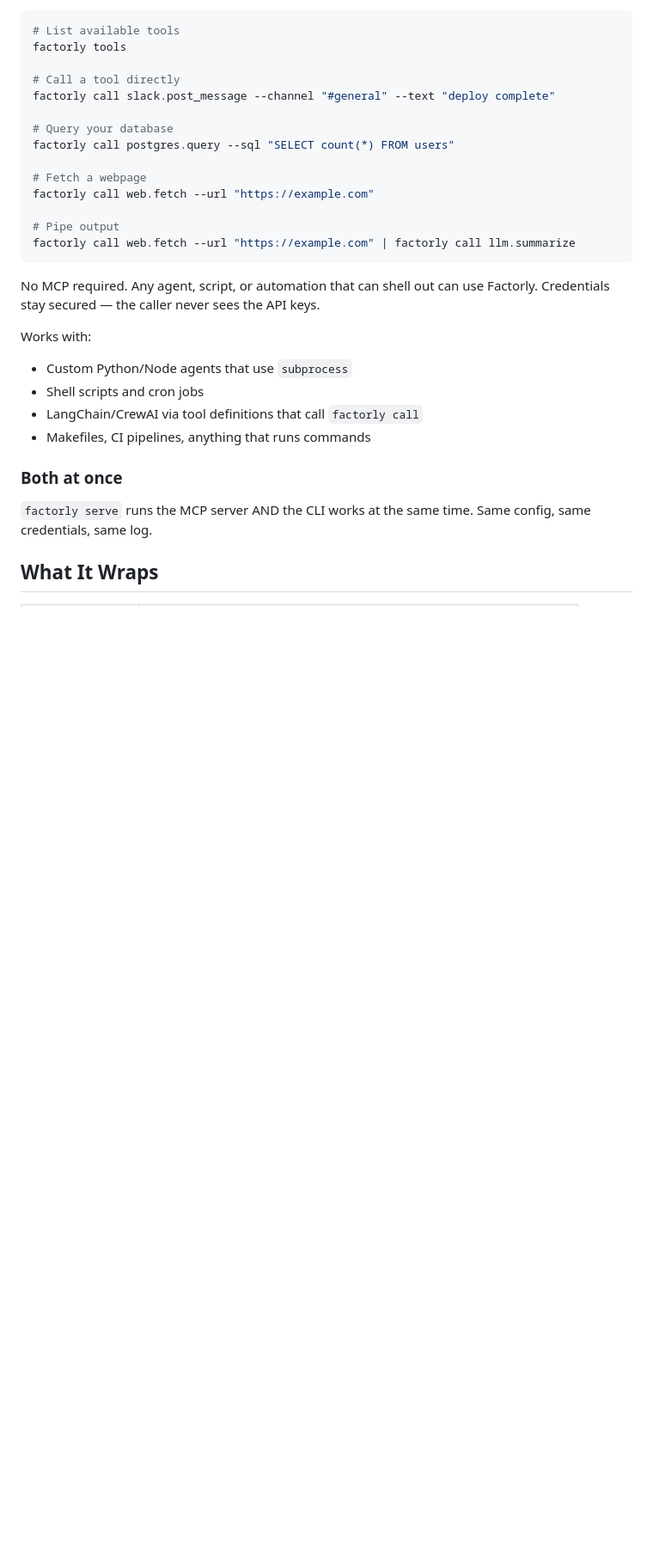
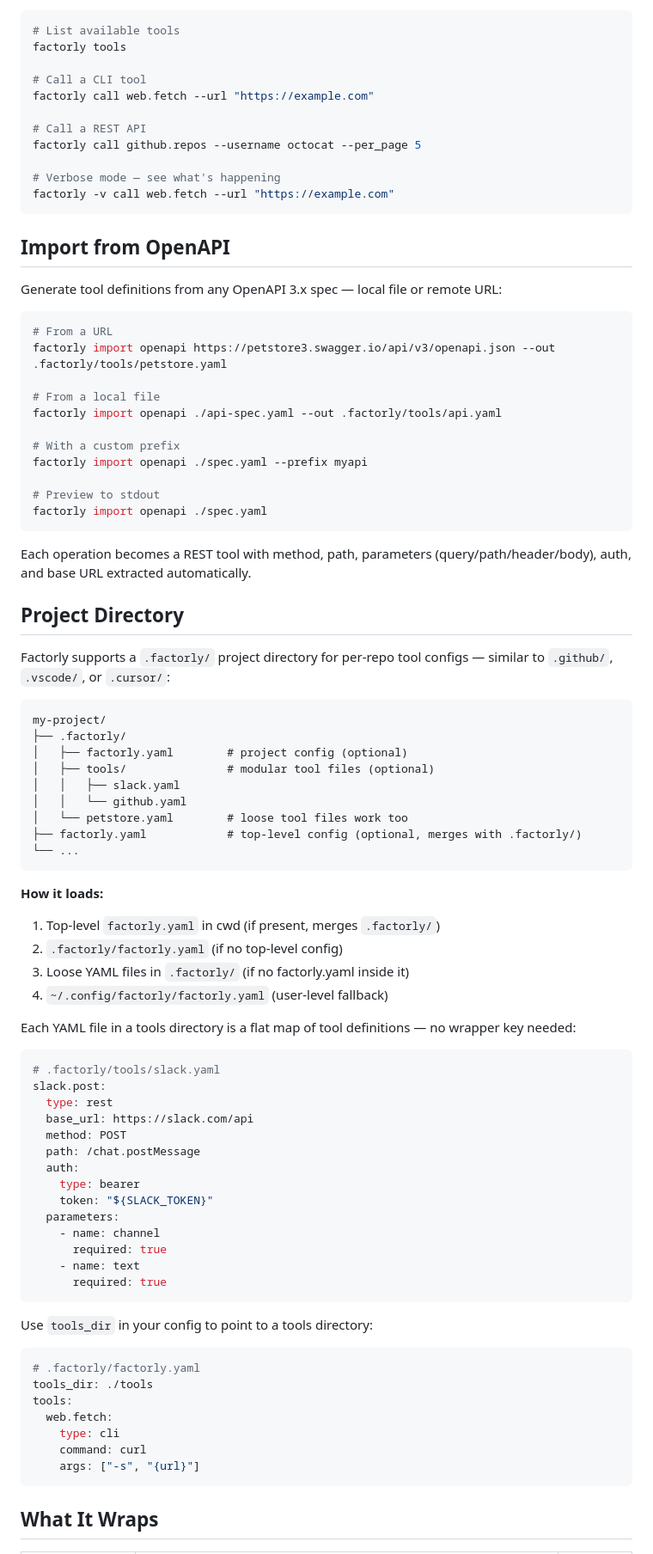
Before and after one commit to factorly-dev/factorly, a Markdown page: README.md, the part around one of its changes. Shown at 86% size. Drawn GitHub-style; blank space fills up the shorter version.

````diff
--- a/README.md
+++ b/README.md
@@ -117,30 +81,89 @@ Your agent connects to Factorly as a single MCP server and sees all configured t
 # List available tools
 factorly tools
 
-# Call a tool directly
-factorly call slack.post_message --channel "#general" --text "deploy complete"
-
-# Query your database
-factorly call postgres.query --sql "SELECT count(*) FROM users"
-
-# Fetch a webpage
+# Call a CLI tool
 factorly call web.fetch --url "https://example.com"
 
-# Pipe output
-factorly call web.fetch --url "https://example.com" | factorly call llm.summarize
+# Call a REST API
+factorly call github.repos --username octocat --per_page 5
+
+# Verbose mode — see what's happening
+factorly -v call web.fetch --url "https://example.com"
 ```
 
-No MCP required. Any agent, script, or automation that can shell out can use Factorly. Credentials stay secured — the caller never sees the API keys.
+## Import from OpenAPI
 
-Works with:
-- Custom Python/Node agents that use `subprocess`
-- Shell scripts and cron jobs
-- LangChain/CrewAI via tool definitions that call `factorly call`
-- Makefiles, CI pipelines, anything that runs commands
+Generate tool definitions from any OpenAPI 3.x spec — local file or remote URL:
 
-### Both at once
+```bash
+# From a URL
+factorly import openapi https://petstore3.swagger.io/api/v3/openapi.json --out .factorly/tools/petstore.yaml
 
-`factorly serve` runs the MCP server AND the CLI works at the same time. Same config, same credentials, same log.
+# From a local file
+factorly import openapi ./api-spec.yaml --out .factorly/tools/api.yaml
+
+# With a custom prefix
+factorly import openapi ./spec.yaml --prefix myapi
+
+# Preview to stdout
+factorly import openapi ./spec.yaml
+```
+
+Each operation becomes a REST tool with method, path, parameters (query/path/header/body), auth, and base URL extracted automatically.
+
+## Project Directory
+
+Factorly supports a `.factorly/` project directory for per-repo tool configs — similar to `.github/`, `.vscode/`, or `.cursor/`:
+
+```
+my-project/
+├── .factorly/
+│   ├── factorly.yaml        # project config (optional)
+│   ├── tools/               # modular tool files (optional)
+│   │   ├── slack.yaml
+│   │   └── github.yaml
+│   └── petstore.yaml        # loose tool files work too
+├── factorly.yaml            # top-level config (optional, merges with .factorly/)
+└── ...
+```
+
+**How it loads:**
+
+1. Top-level `factorly.yaml` in cwd (if present, merges `.factorly/`)
+2. `.factorly/factorly.yaml` (if no top-level config)
+3. Loose YAML files in `.factorly/` (if no factorly.yaml inside it)
+4. `~/.config/factorly/factorly.yaml` (user-level fallback)
+
+Each YAML file in a tools directory is a flat map of tool definitions — no wrapper key needed:
+
+```yaml
+# .factorly/tools/slack.yaml
+slack.post:
+  type: rest
+  base_url: https://slack.com/api
+  method: POST
+  path: /chat.postMessage
+  auth:
+    type: bearer
+    token: "${SLACK_TOKEN}"
+  parameters:
+    - name: channel
+      required: true
+    - name: text
+      required: true
+```
+
+Use `tools_dir` in your config to point to a tools directory:
+
+```yaml
+# .factorly/factorly.yaml
+tools_dir: ./tools
+tools:
+  web.fetch:
+    type: cli
+    command: curl
+    args: ["-s", "{url}"]
+```
 
 ## What It Wraps
 
````
Also changed, not shown: other parts of README.md (+99 -127 lines).
